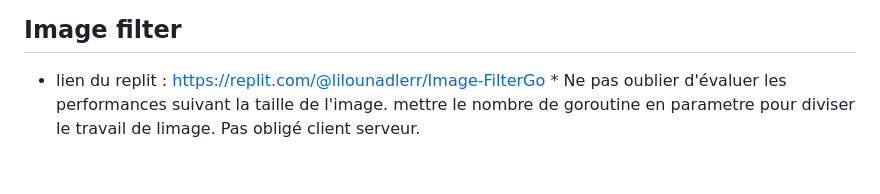
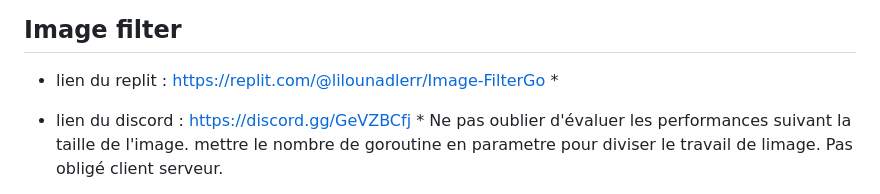
Before and after one commit to Margauxval/Projets-ELP, a Markdown page: README.md, the part around the change. Drawn GitHub-style; blank space fills up the shorter version.

```diff
--- a/README.md
+++ b/README.md
@@ -3,6 +3,7 @@
 
 
 * lien du replit : https://replit.com/@lilounadlerr/Image-FilterGo *
+* lien du discord : https://discord.gg/GeVZBCfj *
 Ne pas oublier d'évaluer les performances suivant la taille de l'image.
 mettre le nombre de goroutine en parametre pour diviser le travail de limage.
 Pas obligé client serveur.
```
